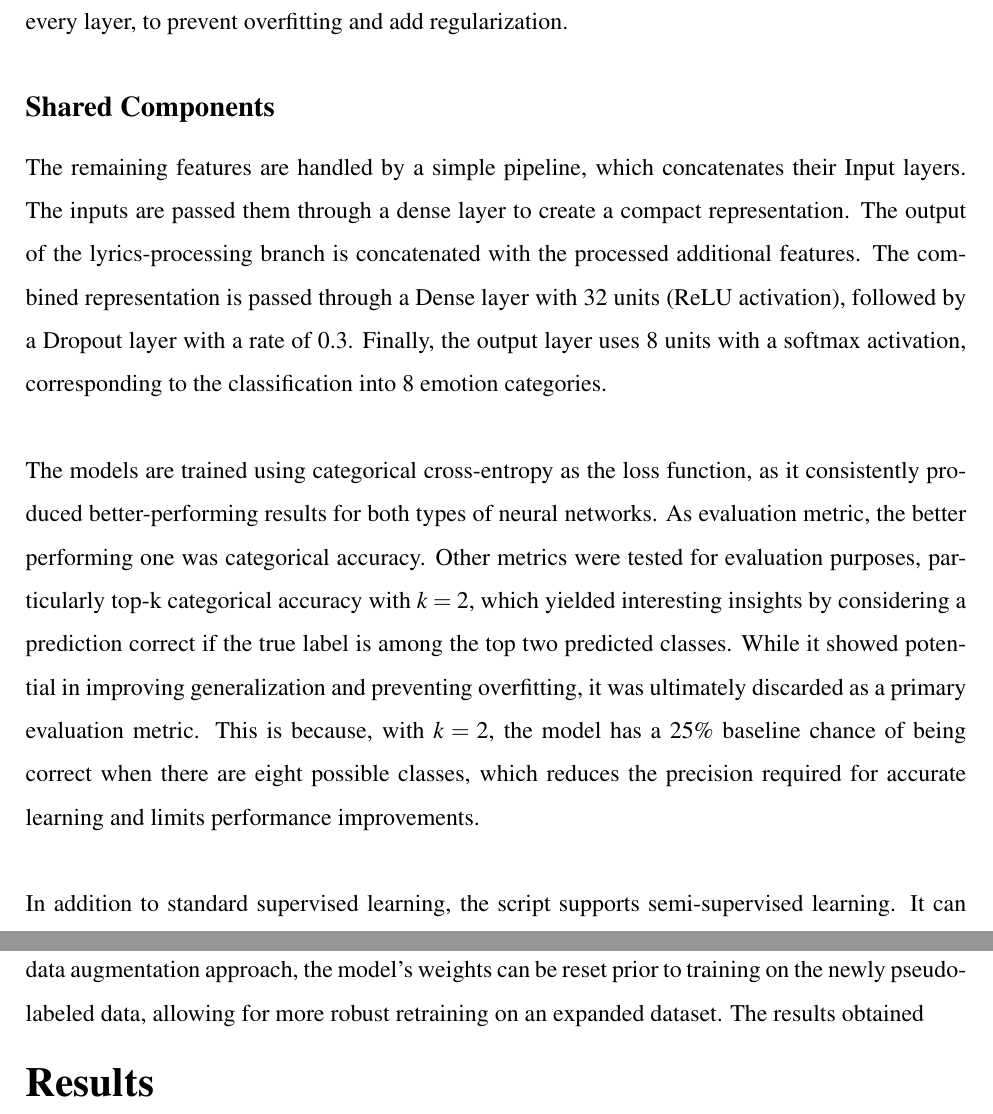
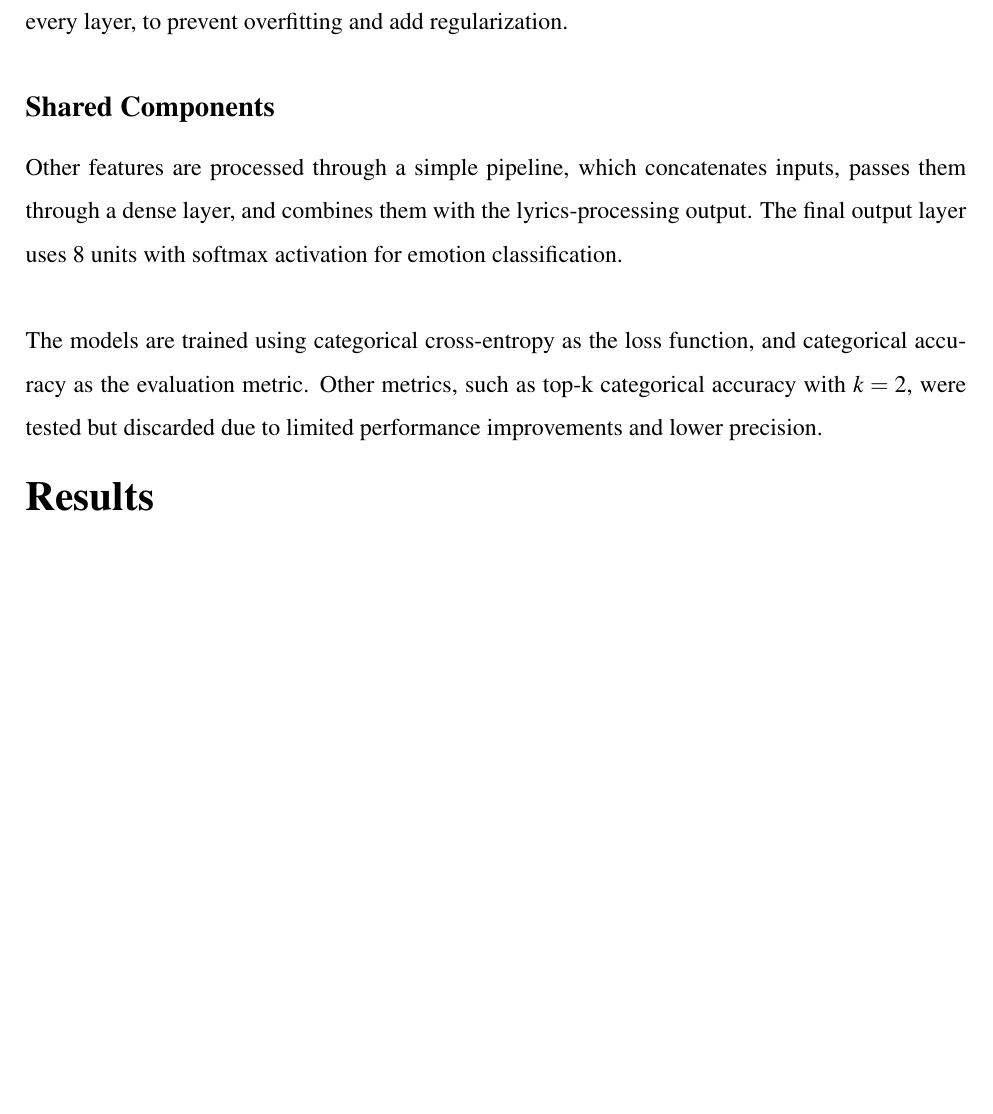
Before and after one commit to ChefBB/TA_project, a LaTeX document (report/Relazione.tex, which reads report/methods.tex): two parts of pages 6 and 7 of 13 before the commit and part of page 6 of 12 after it, the two joined at a grey line, cut so that both start at the same text, the shorter picture padded with empty space. Compiled offline with pdfLaTeX.

Commit message:
methods fully summed up

```diff
--- a/report/methods.tex
+++ b/report/methods.tex
@@ -236,34 +246,42 @@ time step in the input sequence, enabling richer learning of patterns over time.
 Dropout is applied on every layer, to prevent overfitting and add regularization.
 
 \subsection*{Shared Components}
-The remaining features are handled by a simple pipeline, which concatenates
-their Input layers.
-The inputs are passed them through a dense layer to create a compact
-representation.
-The output of the lyrics-processing branch is concatenated with the processed
-additional features.
-The combined representation is passed through a Dense layer with 32 units
-(ReLU activation), followed by a Dropout layer with a rate of 0.3.
-Finally, the output layer uses 8 units with a softmax activation, corresponding
-to the classification into 8 emotion categories.\\
+% The remaining features are handled by a simple pipeline, which concatenates
+% their Input layers.
+% The inputs are passed them through a dense layer to create a compact
+% representation.
+% The output of the lyrics-processing branch is concatenated with the processed
+% additional features.
+% The combined representation is passed through a Dense layer with 32 units
+% (ReLU activation), followed by a Dropout layer with a rate of 0.3.
+% Finally, the output layer uses 8 units with a softmax activation, corresponding
+% to the classification into 8 emotion categories.\\
 
+% The models are trained using categorical cross-entropy as the loss function,
+% as it consistently produced better-performing results for both types of
+% neural networks.
+% As evaluation metric, the better performing one was categorical accuracy.
+% Other metrics were tested for evaluation purposes, particularly
+% top-k categorical accuracy with $k=2$, which yielded interesting insights
+% by considering a prediction correct if the true label is among the top two
+% predicted classes. While it showed potential in improving generalization and
+% preventing overfitting, it was ultimately discarded as a primary evaluation
+% metric. This is because, with $k=2$, the model has a 25\% baseline
+% chance of being correct when there are eight possible classes, which reduces
+% the precision required for accurate learning and limits performance improvements.\\
+Other features are processed through a simple pipeline, which concatenates inputs,
+passes them through a dense layer, and combines them with the lyrics-processing
+output. The final output layer uses 8 units with softmax activation for emotion
+classification.\\
 
-The models are trained using categorical cross-entropy as the loss function,
-as it consistently produced better-performing results for both types of
-neural networks.
-As evaluation metric, the better performing one was categorical accuracy.
-Other metrics were tested for evaluation purposes, particularly
-top-k categorical accuracy with $k=2$, which yielded interesting insights
-by considering a prediction correct if the true label is among the top two
-predicted classes. While it showed potential in improving generalization and
-preventing overfitting, it was ultimately discarded as a primary evaluation
-metric. This is because, with $k=2$, the model has a 25\% baseline
-chance of being correct when there are eight possible classes, which reduces
-the precision required for accurate learning and limits performance improvements.\\
+The models are trained using categorical cross-entropy as the loss function, and
+categorical accuracy as the evaluation metric. Other metrics, such as top-k
+categorical accuracy with $k=2$, were tested but discarded due to limited
+performance improvements and lower precision.
 
-In addition to standard supervised learning, the script supports semi-supervised
-learning. It can be utilized either strictly for transfer learning or in a data
-augmentation approach. When using the data augmentation approach, the model's
-weights can be reset prior to training on the newly pseudo-labeled data, allowing
-for more robust retraining on an expanded dataset.
-The results obtained
+% In addition to standard supervised learning, the script supports semi-supervised
+% learning. It can be utilized either strictly for transfer learning or in a data
+% augmentation approach. When using the data augmentation approach, the model's
+% weights can be reset prior to training on the newly pseudo-labeled data, allowing
+% for more robust retraining on an expanded dataset.
+% The results obtained
```
Also changed, not shown: report/Relazione.pdf, report/methods.tex (44 more changed lines), 6 other files.
